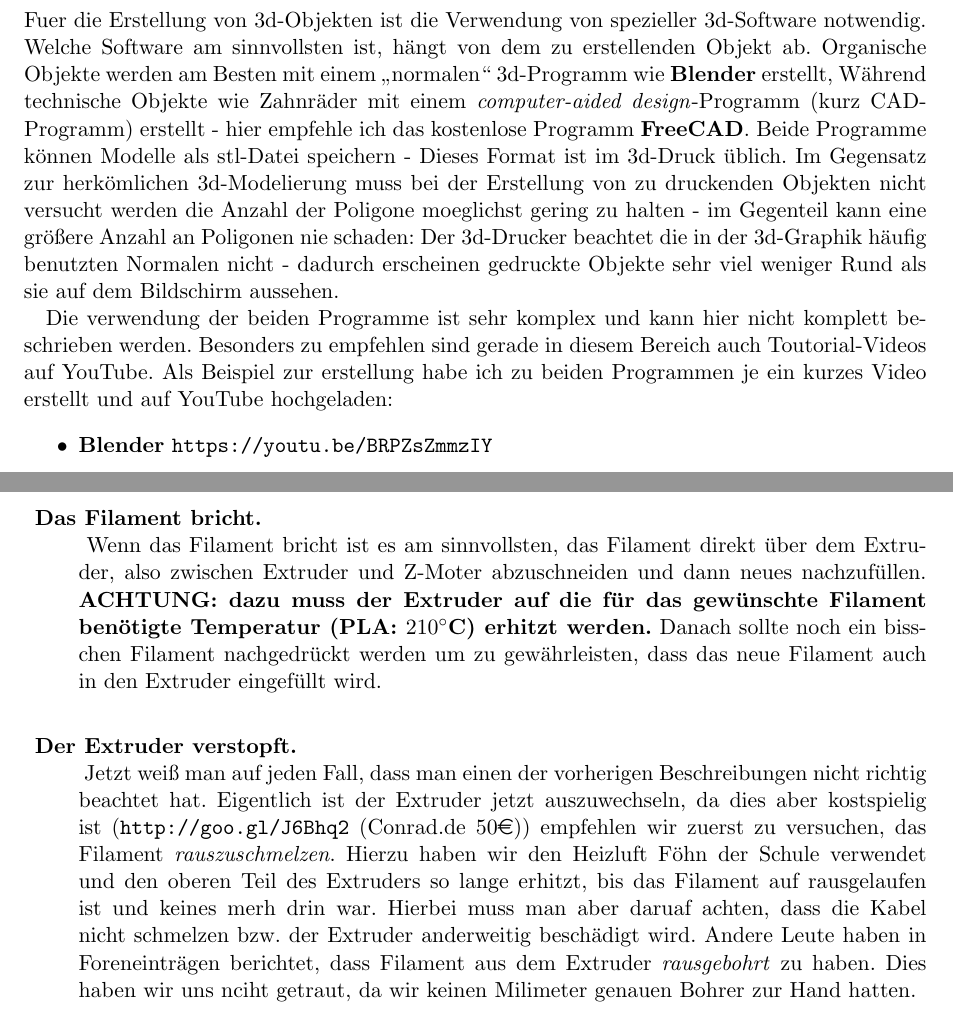
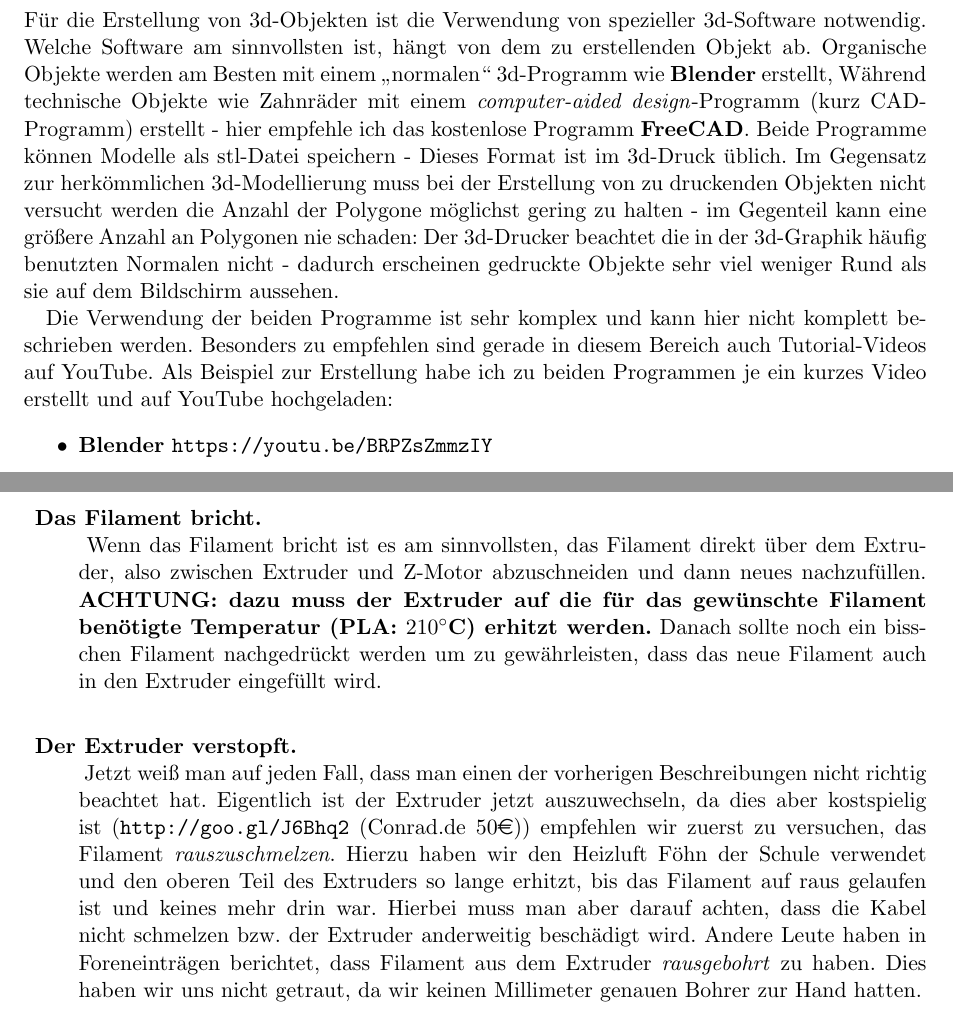
Before and after one commit to GamerGurke15/3D-Drucker_Vorstellung, a LaTeX document (Manual.tex): two parts of pages 3 and 7 of 7, joined at a grey line, cut so that both start at the same text. Compiled offline with pdfLaTeX.

Commit message:
spell checking

```diff
--- a/Manual.tex
+++ b/Manual.tex
@@ -23,9 +23,9 @@
 \pagebreak
 %---------------------------Jochen----------------------------------------------
 \section{Erstellen von 3D Objekten}
-Fuer die Erstellung von 3d-Objekten ist die Verwendung von spezieller 3d-Software notwendig. Welche Software am sinnvollsten ist, h"angt von dem zu erstellenden Objekt ab. Organische Objekte werden am Besten mit einem \enquote{normalen} 3d-Programm wie \textbf{Blender} erstellt, W"ahrend technische Objekte wie Zahnr"ader mit einem \textit{computer-aided design}-Programm (kurz CAD-Programm) erstellt - hier empfehle ich das kostenlose Programm \textbf{FreeCAD}. Beide Programme k"onnen Modelle als stl-Datei speichern - Dieses Format ist im 3d-Druck "ublich. Im Gegensatz zur herk"omlichen 3d-Modelierung muss bei der Erstellung von zu druckenden Objekten nicht versucht werden die Anzahl der Poligone moeglichst gering zu halten - im Gegenteil kann eine gr"o"sere Anzahl an Poligonen nie schaden: Der 3d-Drucker beachtet die in der 3d-Graphik h"aufig benutzten Normalen nicht - dadurch erscheinen gedruckte Objekte sehr viel weniger Rund als sie auf dem Bildschirm aussehen.
+Für die Erstellung von 3d-Objekten ist die Verwendung von spezieller 3d-Software notwendig. Welche Software am sinnvollsten ist, hängt von dem zu erstellenden Objekt ab. Organische Objekte werden am Besten mit einem \enquote{normalen} 3d-Programm wie \textbf{Blender} erstellt, Während technische Objekte wie Zahnräder mit einem \textit{computer-aided design}-Programm (kurz CAD-Programm) erstellt - hier empfehle ich das kostenlose Programm \textbf{FreeCAD}. Beide Programme können Modelle als stl-Datei speichern - Dieses Format ist im 3d-Druck üblich. Im Gegensatz zur herkömmlichen 3d-Modellierung muss bei der Erstellung von zu druckenden Objekten nicht versucht werden die Anzahl der Polygone möglichst gering zu halten - im Gegenteil kann eine größere Anzahl an Polygonen nie schaden: Der 3d-Drucker beachtet die in der 3d-Graphik häufig benutzten Normalen nicht - dadurch erscheinen gedruckte Objekte sehr viel weniger Rund als sie auf dem Bildschirm aussehen.
 
-Die verwendung der beiden Programme ist sehr komplex und kann hier nicht komplett beschrieben werden. Besonders zu empfehlen sind gerade in diesem Bereich auch Toutorial-Videos auf YouTube. Als Beispiel zur erstellung habe ich zu beiden Programmen je ein kurzes Video erstellt und auf YouTube hochgeladen:
+Die Verwendung der beiden Programme ist sehr komplex und kann hier nicht komplett beschrieben werden. Besonders zu empfehlen sind gerade in diesem Bereich auch Tutorial-Videos auf YouTube. Als Beispiel zur Erstellung habe ich zu beiden Programmen je ein kurzes Video erstellt und auf YouTube hochgeladen:
 \begin{itemize}
   \item \textbf{Blender} \url{https://youtu.be/BRPZsZmmzIY}
   \item \textbf{FreeCAD} \url{https://youtu.be/2ebwCnLCgOo}
@@ -104,11 +104,11 @@ Temporär kann man dies auch über die manuelle Kontrolle des Extruders beheben,
 
 \item \textbf{Das Filament bricht.}\\
 \addcontentsline{toc}{subsection}{Das Filament bricht}
-Wenn das Filament bricht ist es am sinnvollsten, das Filament direkt über dem Extruder, also zwischen Extruder und Z-Moter abzuschneiden und dann neues nachzufüllen. \textbf{ACHTUNG: dazu muss der Extruder auf die für das gewünschte Filament benötigte Temperatur (PLA: $210^\circ$C) erhitzt werden.} Danach sollte noch ein bisschen Filament nachgedrückt werden um zu gewährleisten, dass das neue Filament auch in den Extruder eingefüllt wird.
+Wenn das Filament bricht ist es am sinnvollsten, das Filament direkt über dem Extruder, also zwischen Extruder und Z-Motor abzuschneiden und dann neues nachzufüllen. \textbf{ACHTUNG: dazu muss der Extruder auf die für das gewünschte Filament benötigte Temperatur (PLA: $210^\circ$C) erhitzt werden.} Danach sollte noch ein bisschen Filament nachgedrückt werden um zu gewährleisten, dass das neue Filament auch in den Extruder eingefüllt wird.
 \vspace{10pt}
 
 \item \textbf{Der Extruder verstopft.}\\
 \addcontentsline{toc}{subsection}{Der Extruder verstopft}
-Jetzt weiß man auf jeden Fall, dass man einen der vorherigen Beschreibungen nicht richtig beachtet hat. Eigentlich ist der Extruder jetzt auszuwechseln, da dies aber kostspielig ist (\url{http://goo.gl/J6Bhq2} (Conrad.de 50\euro)) empfehlen wir zuerst zu versuchen, das Filament \textit{rauszuschmelzen}. Hierzu haben wir den Heizluft Föhn der Schule verwendet und den oberen Teil des Extruders so lange erhitzt, bis das Filament auf rausgelaufen ist und keines merh drin war. Hierbei muss man aber daruaf achten, dass die Kabel nicht schmelzen bzw. der Extruder anderweitig beschädigt wird. Andere Leute haben in Foreneinträgen berichtet, dass Filament aus dem Extruder \textit{rausgebohrt} zu haben. Dies haben wir uns nciht getraut, da wir keinen Milimeter genauen Bohrer zur Hand hatten.
+Jetzt weiß man auf jeden Fall, dass man einen der vorherigen Beschreibungen nicht richtig beachtet hat. Eigentlich ist der Extruder jetzt auszuwechseln, da dies aber kostspielig ist (\url{http://goo.gl/J6Bhq2} (Conrad.de 50\euro)) empfehlen wir zuerst zu versuchen, das Filament \textit{rauszuschmelzen}. Hierzu haben wir den Heizluft Föhn der Schule verwendet und den oberen Teil des Extruders so lange erhitzt, bis das Filament auf raus gelaufen ist und keines mehr drin war. Hierbei muss man aber darauf achten, dass die Kabel nicht schmelzen bzw. der Extruder anderweitig beschädigt wird. Andere Leute haben in Foreneinträgen berichtet, dass Filament aus dem Extruder \textit{rausgebohrt} zu haben. Dies haben wir uns nicht getraut, da wir keinen Millimeter genauen Bohrer zur Hand hatten.
 \end{description}
 \end{document}
```
Also changed, not shown: Manual.tex (8 more changed lines).
